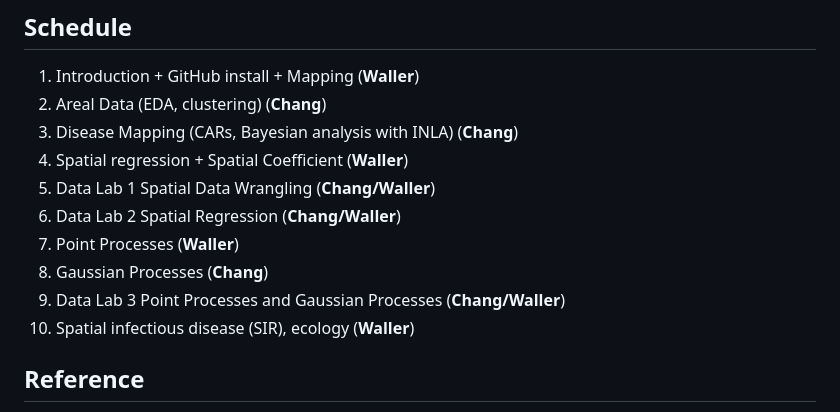
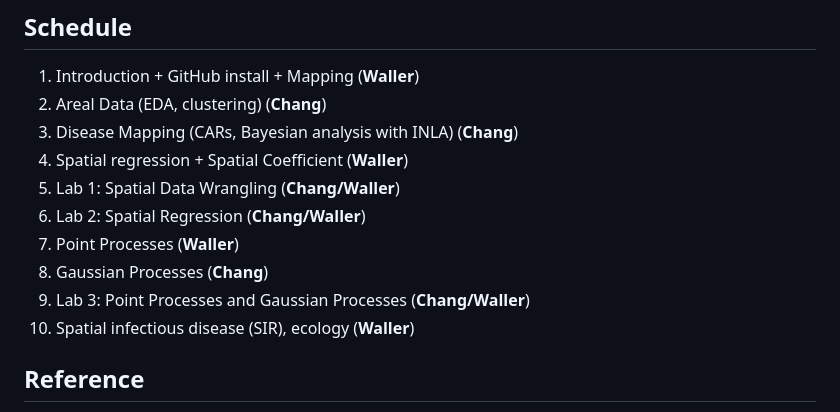
Before and after one commit to lance-waller-lab/SISMID_2026_spatial_statistics_module, a Markdown page: README.md, the part around the change. Rendered like a GitHub page.

```diff
--- a/README.md
+++ b/README.md
@@ -47,11 +47,11 @@ where the star denotes the INLA package version number. Download the zip file to
 2. Areal Data (EDA, clustering) (**Chang**)
 3. Disease Mapping  (CARs, Bayesian analysis with INLA) (**Chang**)
 4. Spatial regression + Spatial Coefficient (**Waller**)
-5. Data Lab 1 Spatial Data Wrangling (**Chang/Waller**)
-6. Data Lab 2 Spatial Regression (**Chang/Waller**)
+5. Lab 1: Spatial Data Wrangling (**Chang/Waller**)
+6. Lab 2: Spatial Regression (**Chang/Waller**)
 7. Point Processes (**Waller**)
 8. Gaussian Processes (**Chang**)
-9. Data Lab 3 Point Processes and Gaussian Processes (**Chang/Waller**)
+9. Lab 3: Point Processes and Gaussian Processes (**Chang/Waller**)
 10. Spatial infectious disease (SIR), ecology (**Waller**)
 
 ## Reference
```
